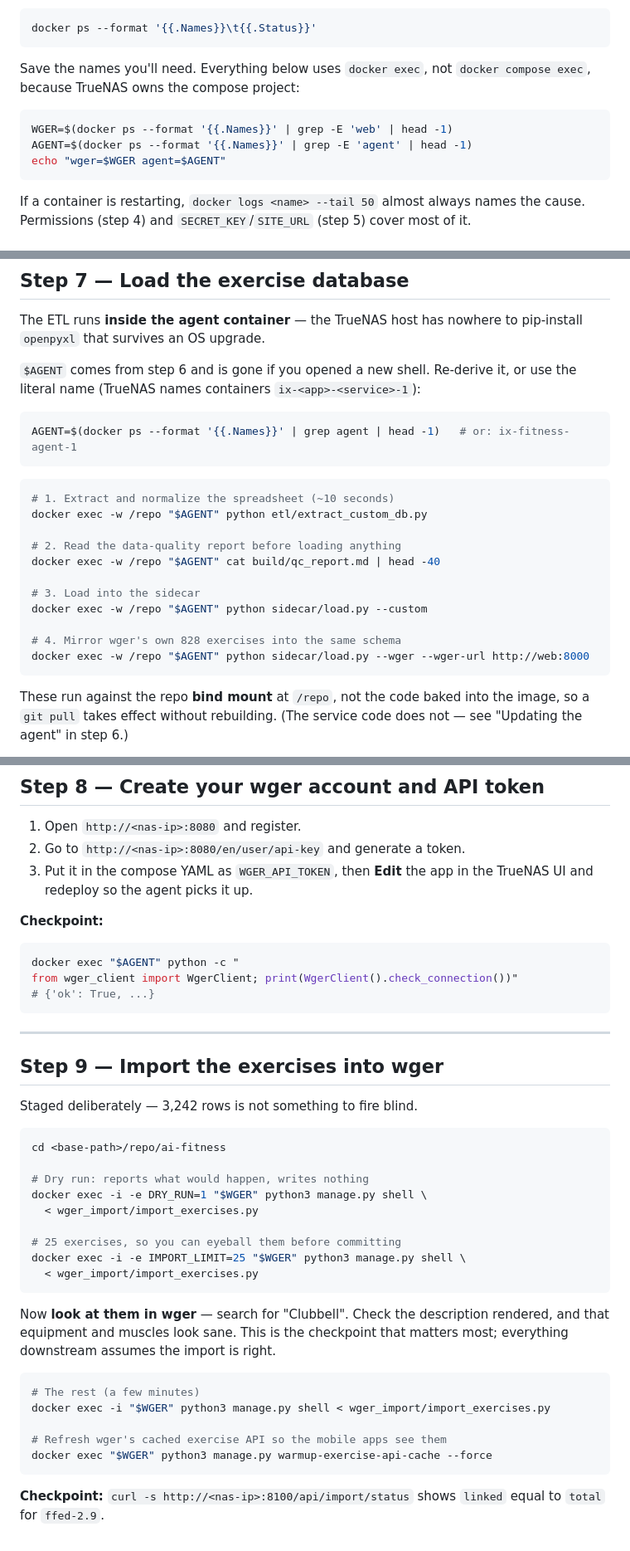
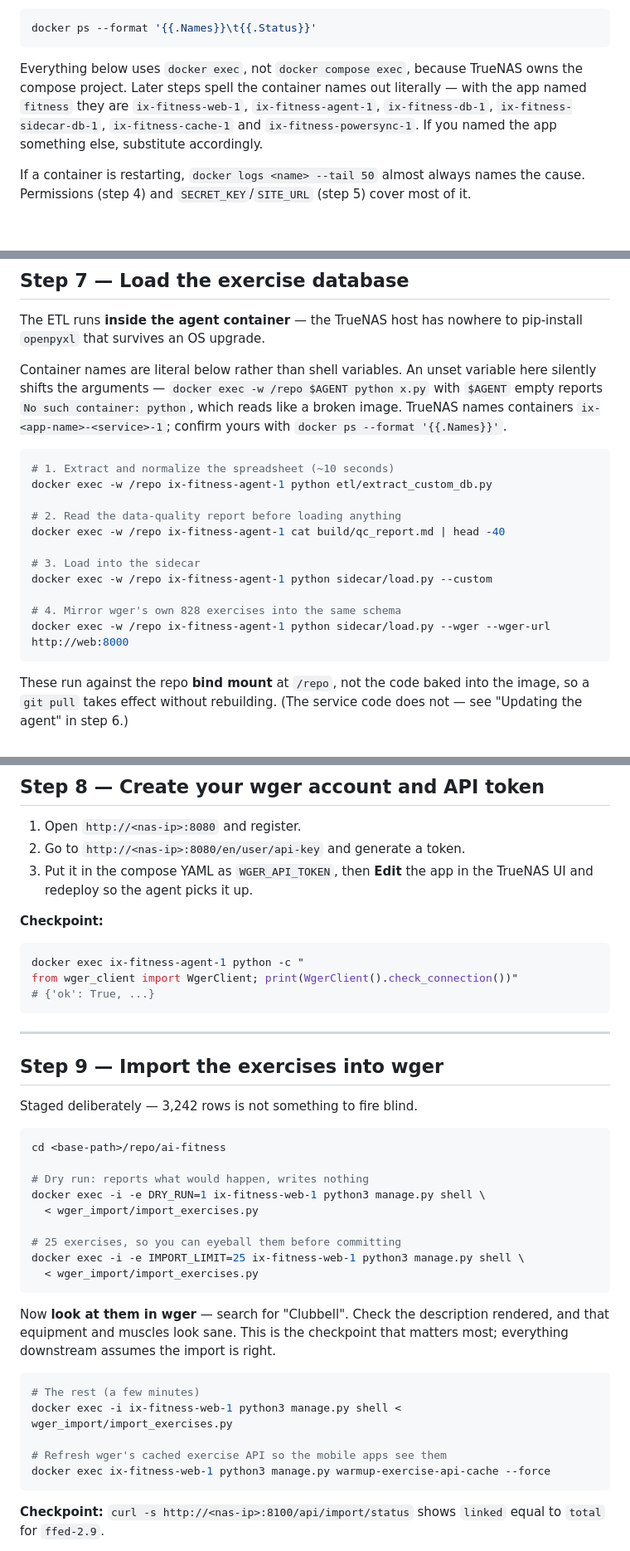
Before and after one commit to unclethien/AI-fitness-selfhost, a Markdown page: deploy/truenas/SETUP.md, 3 parts joined by grey strips. Shown at 83% size. GitHub-like rendering.

Commit message:
docs(truenas): use literal container names, not shell variables
An unset variable silently shifts docker's arguments: `docker exec -w /repo
$AGENT python x.py` with $AGENT empty reports `No such container: python`, which
reads like a broken image rather than an empty variable. Hit for real running
step 7 in a shell that had not sourced step 6's assignments.

All 8 usages across steps 6-13 now name the container outright, with a note on
substituting if the app is not named "fitness".

````diff
--- a/deploy/truenas/SETUP.md
+++ b/deploy/truenas/SETUP.md
@@ -227,14 +227,11 @@ their real names — TrueNAS prefixes them:
 docker ps --format '{{.Names}}\t{{.Status}}'
 ```
 
-Save the names you'll need. Everything below uses `docker exec`, not
-`docker compose exec`, because TrueNAS owns the compose project:
-
-```sh
-WGER=$(docker ps --format '{{.Names}}' | grep -E 'web' | head -1)
-AGENT=$(docker ps --format '{{.Names}}' | grep -E 'agent' | head -1)
-echo "wger=$WGER agent=$AGENT"
-```
+Everything below uses `docker exec`, not `docker compose exec`, because TrueNAS owns the
+compose project. Later steps spell the container names out literally — with the app named
+`fitness` they are `ix-fitness-web-1`, `ix-fitness-agent-1`, `ix-fitness-db-1`,
+`ix-fitness-sidecar-db-1`, `ix-fitness-cache-1` and `ix-fitness-powersync-1`. If you named
+the app something else, substitute accordingly.
 
 If a container is restarting, `docker logs <name> --tail 50` almost always names the
 cause. Permissions (step 4) and `SECRET_KEY`/`SITE_URL` (step 5) cover most of it.
@@ -292,25 +289,24 @@ error.
 The ETL runs **inside the agent container** — the TrueNAS host has nowhere to
 pip-install `openpyxl` that survives an OS upgrade.
 
-`$AGENT` comes from step 6 and is gone if you opened a new shell. Re-derive it, or use
-the literal name (TrueNAS names containers `ix-<app>-<service>-1`):
-
-```sh
-AGENT=$(docker ps --format '{{.Names}}' | grep agent | head -1)   # or: ix-fitness-agent-1
-```
+Container names are literal below rather than shell variables. An unset variable here
+silently shifts the arguments — `docker exec -w /repo $AGENT python x.py` with `$AGENT`
+empty reports `No such container: python`, which reads like a broken image. TrueNAS names
+containers `ix-<app-name>-<service>-1`; confirm yours with
+`docker ps --format '{{.Names}}'`.
 
 ```sh
 # 1. Extract and normalize the spreadsheet (~10 seconds)
-docker exec -w /repo "$AGENT" python etl/extract_custom_db.py
+docker exec -w /repo ix-fitness-agent-1 python etl/extract_custom_db.py
 
 # 2. Read the data-quality report before loading anything
-docker exec -w /repo "$AGENT" cat build/qc_report.md | head -40
+docker exec -w /repo ix-fitness-agent-1 cat build/qc_report.md | head -40
 
 # 3. Load into the sidecar
-docker exec -w /repo "$AGENT" python sidecar/load.py --custom
+docker exec -w /repo ix-fitness-agent-1 python sidecar/load.py --custom
 
 # 4. Mirror wger's own 828 exercises into the same schema
-docker exec -w /repo "$AGENT" python sidecar/load.py --wger --wger-url http://web:8000
+docker exec -w /repo ix-fitness-agent-1 python sidecar/load.py --wger --wger-url http://web:8000
 ```
 
 These run against the repo **bind mount** at `/repo`, not the code baked into the image,
@@ -345,7 +341,7 @@ matches in both places in the compose file.
 **Checkpoint:**
 
 ```sh
-docker exec "$AGENT" python -c "
+docker exec ix-fitness-agent-1 python -c "
 from wger_client import WgerClient; print(WgerClient().check_connection())"
 # {'ok': True, ...}
 ```
@@ -360,11 +356,11 @@ Staged deliberately — 3,242 rows is not something to fire blind.
 cd <base-path>/repo/ai-fitness
 
 # Dry run: reports what would happen, writes nothing
-docker exec -i -e DRY_RUN=1 "$WGER" python3 manage.py shell \
+docker exec -i -e DRY_RUN=1 ix-fitness-web-1 python3 manage.py shell \
   < wger_import/import_exercises.py
 
 # 25 exercises, so you can eyeball them before committing
-docker exec -i -e IMPORT_LIMIT=25 "$WGER" python3 manage.py shell \
+docker exec -i -e IMPORT_LIMIT=25 ix-fitness-web-1 python3 manage.py shell \
   < wger_import/import_exercises.py
 ```
 
@@ -374,10 +370,10 @@ downstream assumes the import is right.
 
 ```sh
 # The rest (a few minutes)
-docker exec -i "$WGER" python3 manage.py shell < wger_import/import_exercises.py
+docker exec -i ix-fitness-web-1 python3 manage.py shell < wger_import/import_exercises.py
 
 # Refresh wger's cached exercise API so the mobile apps see them
-docker exec "$WGER" python3 manage.py warmup-exercise-api-cache --force
+docker exec ix-fitness-web-1 python3 manage.py warmup-exercise-api-cache --force
 ```
 
 **Checkpoint:** `curl -s http://<nas-ip>:8100/api/import/status` shows `linked` equal to
````
Also changed, not shown: other parts of deploy/truenas/SETUP.md (+3 -3 lines).
